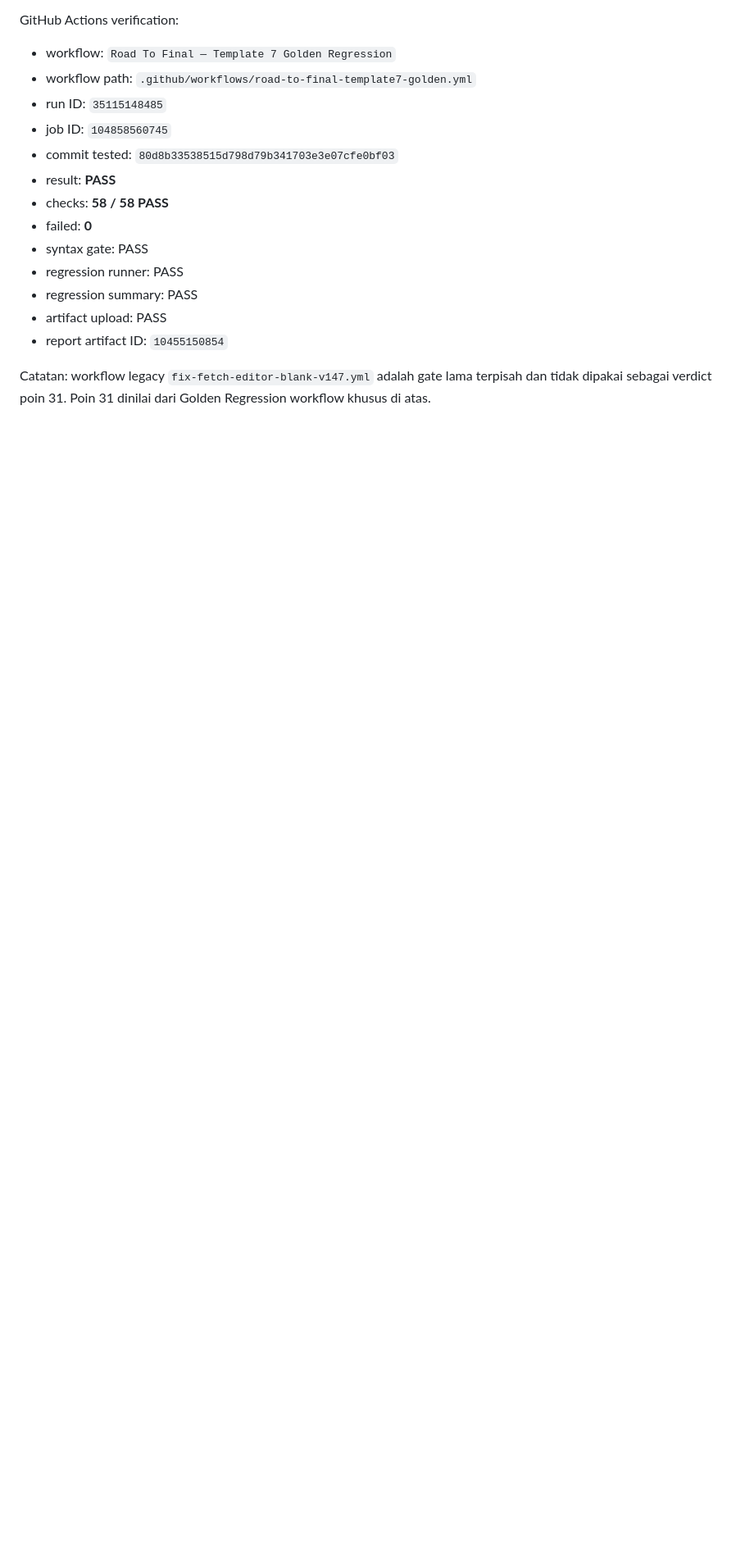
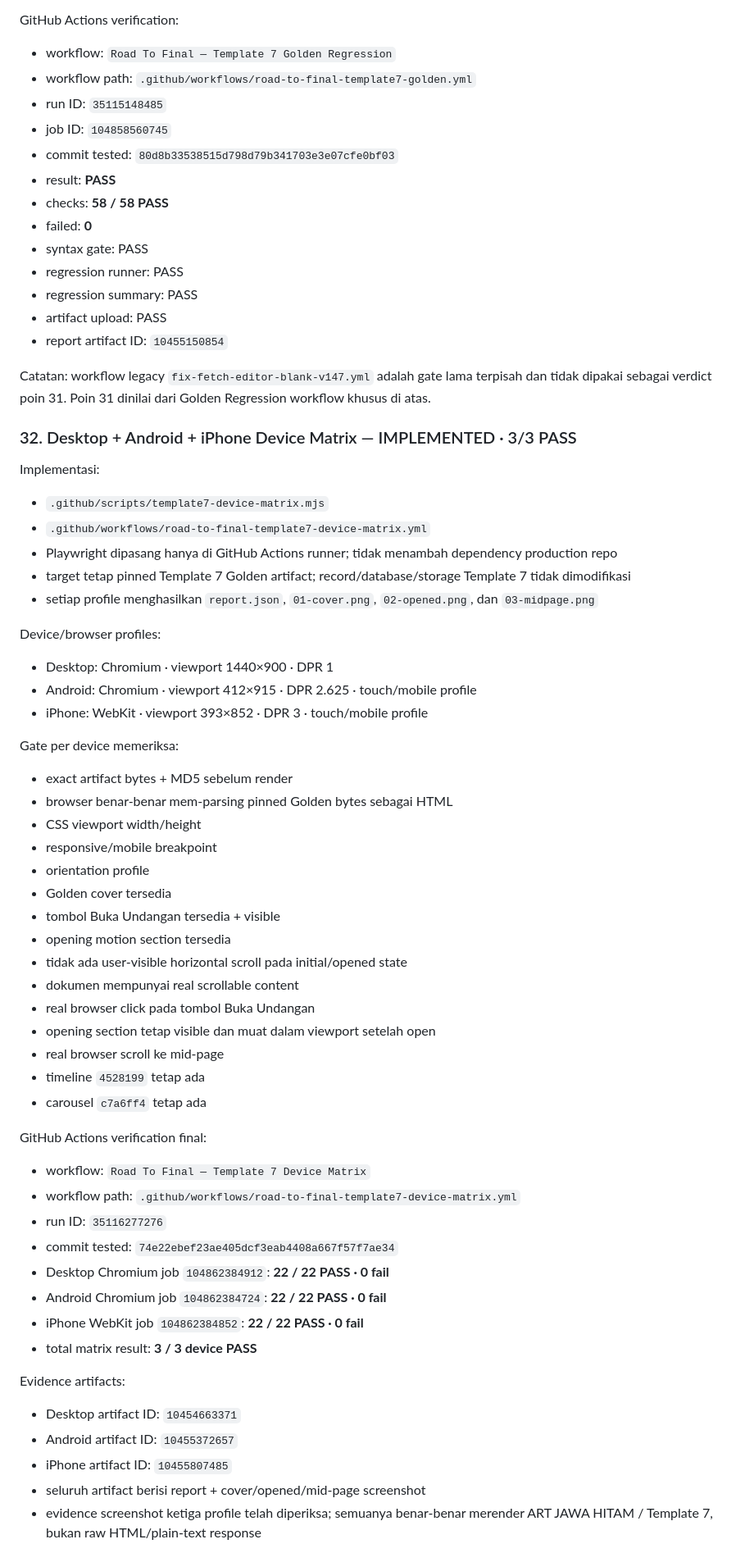
Before and after one commit to danikrakatau1/dinifaqih, a Markdown page: ROAD-TO-FINAL-PHASE-4-STATUS.md, the part around one of its changes. Shown at 82% size. Drawn GitHub-style; blank space fills up the shorter version.

Commit message:
docs(road-to-final): lock point 32 device matrix pass

```diff
--- a/ROAD-TO-FINAL-PHASE-4-STATUS.md
+++ b/ROAD-TO-FINAL-PHASE-4-STATUS.md
@@ -192,3 +192,56 @@ GitHub Actions verification:
 
 Catatan: workflow legacy `fix-fetch-editor-blank-v147.yml` adalah gate lama terpisah dan tidak dipakai sebagai verdict poin 31. Poin 31 dinilai dari Golden Regression workflow khusus di atas.
 
+### 32. Desktop + Android + iPhone Device Matrix — IMPLEMENTED · 3/3 PASS
+
+Implementasi:
+
+- `.github/scripts/template7-device-matrix.mjs`
+- `.github/workflows/road-to-final-template7-device-matrix.yml`
+- Playwright dipasang hanya di GitHub Actions runner; tidak menambah dependency production repo
+- target tetap pinned Template 7 Golden artifact; record/database/storage Template 7 tidak dimodifikasi
+- setiap profile menghasilkan `report.json`, `01-cover.png`, `02-opened.png`, dan `03-midpage.png`
+
+Device/browser profiles:
+
+- Desktop: Chromium · viewport 1440×900 · DPR 1
+- Android: Chromium · viewport 412×915 · DPR 2.625 · touch/mobile profile
+- iPhone: WebKit · viewport 393×852 · DPR 3 · touch/mobile profile
+
+Gate per device memeriksa:
+
+- exact artifact bytes + MD5 sebelum render
+- browser benar-benar mem-parsing pinned Golden bytes sebagai HTML
+- CSS viewport width/height
+- responsive/mobile breakpoint
+- orientation profile
+- Golden cover tersedia
+- tombol Buka Undangan tersedia + visible
+- opening motion section tersedia
+- tidak ada user-visible horizontal scroll pada initial/opened state
+- dokumen mempunyai real scrollable content
+- real browser click pada tombol Buka Undangan
+- opening section tetap visible dan muat dalam viewport setelah open
+- real browser scroll ke mid-page
+- timeline `4528199` tetap ada
+- carousel `c7a6ff4` tetap ada
+
+GitHub Actions verification final:
+
+- workflow: `Road To Final — Template 7 Device Matrix`
+- workflow path: `.github/workflows/road-to-final-template7-device-matrix.yml`
+- run ID: `35116277276`
+- commit tested: `74e22ebef23ae405dcf3eab4408a667f57f7ae34`
+- Desktop Chromium job `104862384912`: **22 / 22 PASS · 0 fail**
+- Android Chromium job `104862384724`: **22 / 22 PASS · 0 fail**
+- iPhone WebKit job `104862384852`: **22 / 22 PASS · 0 fail**
+- total matrix result: **3 / 3 device PASS**
+
+Evidence artifacts:
+
+- Desktop artifact ID: `10454663371`
+- Android artifact ID: `10455372657`
+- iPhone artifact ID: `10455807485`
+- seluruh artifact berisi report + cover/opened/mid-page screenshot
+- evidence screenshot ketiga profile telah diperiksa; semuanya benar-benar merender ART JAWA HITAM / Template 7, bukan raw HTML/plain-text response
+
```
Also changed, not shown: other parts of ROAD-TO-FINAL-PHASE-4-STATUS.md (+16 -1 lines).
